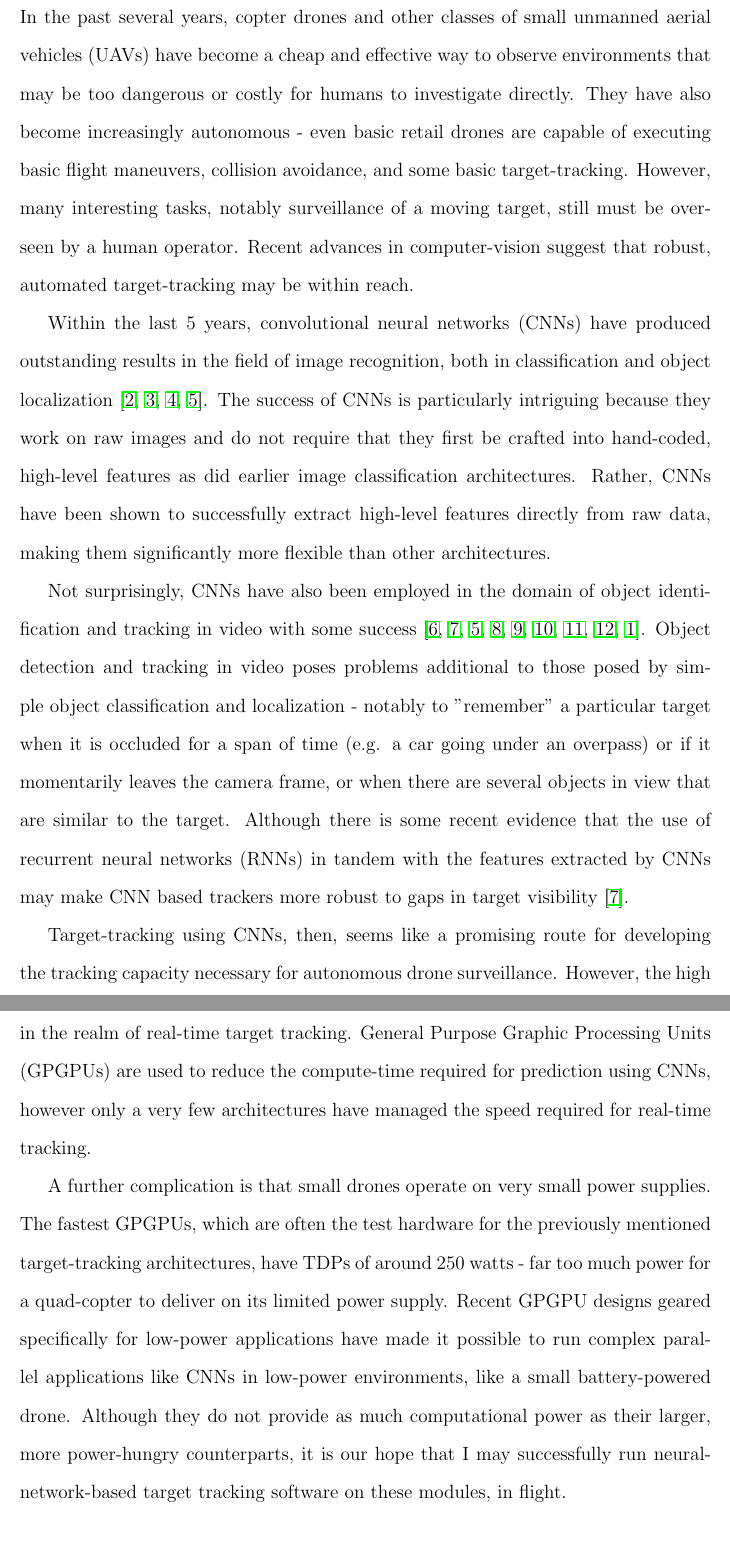
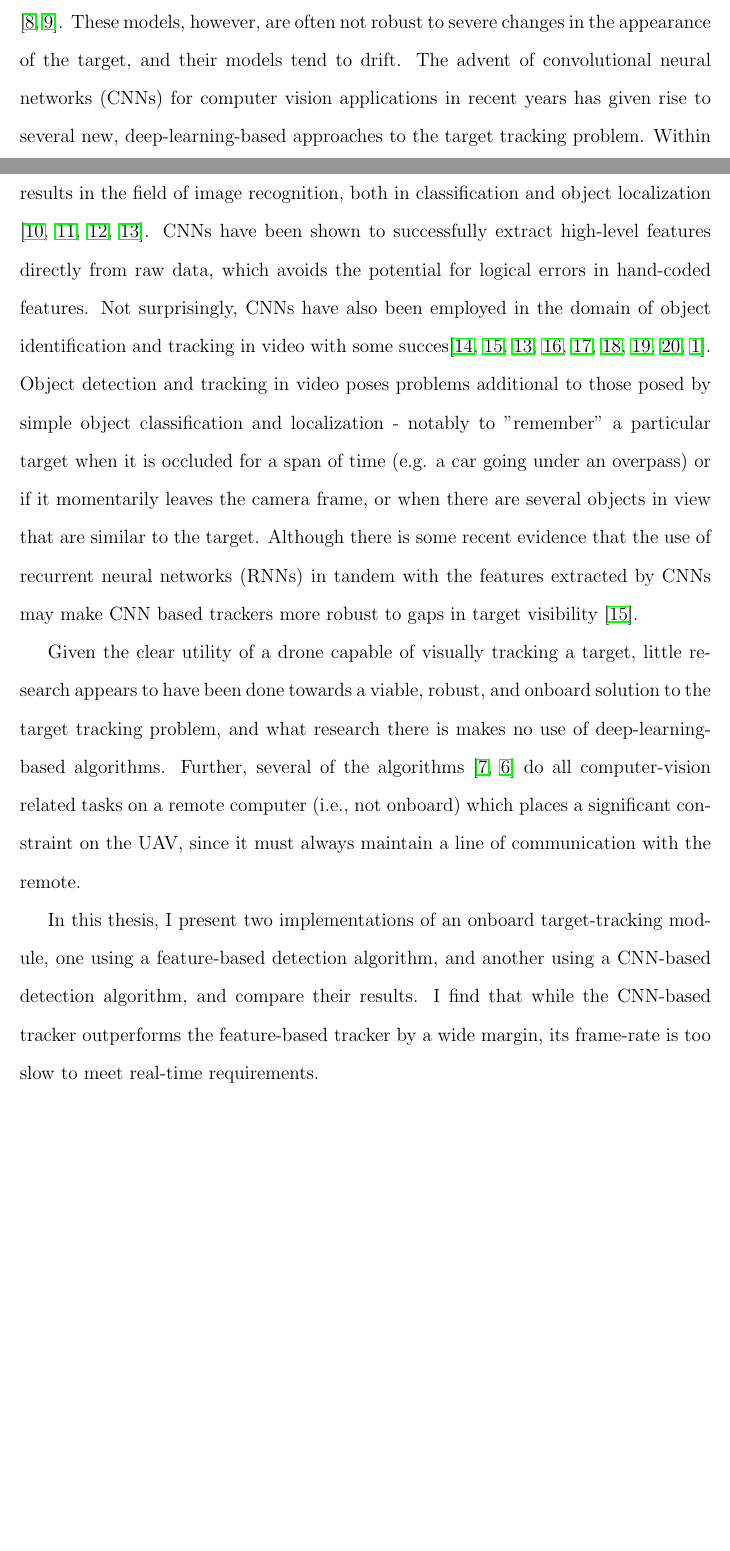
Before and after one commit to iandreariley/thesis, a LaTeX paper (report.tex): two parts of pages 8 and 9 of 33 before the commit and two parts of pages 8 and 9 of 34 after it, joined at a grey line, cut at the place of the change, the shorter picture padded with empty space. Compiled offline with pdfLaTeX.

Commit message:
Update introduction.

```diff
--- a/report.tex
+++ b/report.tex
@@ -87,20 +87,22 @@ In this research, we attempt to show that a real-time target-tracking software c
 
 \section{Introduction}
 
-In the past several years, copter drones and other classes of small unmanned aerial vehicles (UAVs) have become a cheap and effective way to observe environments that may be too dangerous or costly for humans to investigate directly. They have also become increasingly autonomous - even basic retail drones are capable of executing basic flight maneuvers, collision avoidance, and some basic target-tracking. However, many interesting tasks, notably surveillance of a moving
-target, still must be overseen by a human operator. Recent advances in computer-vision suggest that robust, automated target-tracking may be within reach.
+Over the past decade, small unmanned aerial vehicles (UAVs) have drawn increasing interest for their potential range of utility in civilian, industrial and military applications. Rotary wing UAVs have received special attention. Their ability to take-off and land vertically, hover and reduce airspeed arbitrarily without stalling makes them particularly well suited to navigate several otherwise difficult but interesting environments such as indoor environments, cities, and any outdoor environment that has constrained spaces or a preponderance of physical obstacles.
 
-Within the last 5 years, convolutional neural networks (CNNs) have produced outstanding results in the field of image recognition, both in classification and object localization \cite{krizhevsky2012imagenet,simonyan2014very,szegedy2015going,he2015deep}. The success of CNNs is particularly intriguing because they work on raw images and do not require that they first be crafted into hand-coded, high-level features as did earlier image classification architectures.
-Rather, CNNs have been shown to successfully extract high-level features directly from raw data, making them significantly more flexible than other architectures.
+During the same time period, there has been an increased interest in autonomous robotics. Improved artificial intelligence (AI) algorithms have made the possibility of robots autonomously carrying out helpful tasks a viable one; a fact which has not gone unnoticed by commercial and defense industries. Not surprisingly, there have been several attempts to make UAVs capable of performing various flight missions autonomously; these include flight control \cite{zhang2015autonomous}, cargo delivery \cite{zhao2015robust}, and target tracking \cite{lin2012robust,boudjit2015detection,woods2015dynamic,pestana2014computer}.
 
-Not surprisingly, CNNs have also been employed in the domain of object identification and tracking in video with some success \cite{redmon2015you,ning2016spatially,he2015deep,li2016deeptrack,wang2013learning,wang2015visual,ma2015hierarchical,nam2015learning,bertinetto2016fully}. Object detection and tracking in video poses problems additional to those posed by simple object classification and localization - notably to "remember" a particular target when it is
-occluded for a span of time (e.g. a car going under an overpass) or if it momentarily leaves the camera frame, or when there are several objects in view that are similar to the target. Although there is some recent evidence that the use of recurrent neural networks (RNNs) in tandem with the features extracted by CNNs may make CNN based trackers more robust to gaps in target visibility \cite{ning2016spatially}.
+Target tracking is of particular interest because it generalizes other more specific problems like runway approach, and cargo pickup / delivery. It also has obvious applications in such disparate areas as surveillance, wildlife observation, and sports cinematography.
 
-Target-tracking using CNNs, then, seems like a promising route for developing the tracking capacity necessary for autonomous drone surveillance. However, the high computational cost of CNNs as compared to other tracking methods poses a challenge in the realm of real-time target tracking. General Purpose Graphic Processing Units (GPGPUs) are used to reduce the compute-time required for prediction using CNNs, however only a very few architectures have managed the speed required
-for real-time tracking.
+Target-tracking by itself has proven to be a difficult computer vision task, and is made even more difficult when constrained by real-time performance, as is necessary for autonomous target-tracking. Until recently, the target-tracking problem has been dominated by feature-based algorithms that build models of the object to be tracked \cite{kalal2012tracking,Nebehay2015CVPR}. These models, however, are often not robust to severe changes in the appearance of the target, and their models tend to drift. The advent of convolutional neural networks (CNNs) for computer vision applications in recent years has given rise to several new, deep-learning-based approaches to the target tracking problem. Within the last 5 years, convolutional neural networks (CNNs) have produced outstanding results in the field of image recognition, both in classification and object localization \cite{krizhevsky2012imagenet,simonyan2014very,szegedy2015going,he2015deep}. CNNs have been shown to successfully extract high-level features directly from raw data, which avoids the potential for logical errors in hand-coded features.
+Not surprisingly, CNNs have also been employed in the domain of object identification and tracking in video with some succes\cite{redmon2015you,ning2016spatially,he2015deep,li2016deeptrack,wang2013learning,wang2015visual,ma2015hierarchical,nam2015learning,bertinetto2016fully}. Object detection and tracking in video poses problems additional to those posed by simple object classification and localization - notably to "remember" a particular target when it is occluded for a span of time (e.g. a car going under an overpass) or if it momentarily leaves the camera frame, or when there are several objects in view that are similar to the target. Although there is some recent evidence that the use of recurrent neural networks (RNNs) in tandem with the features extracted by CNNs may make CNN based trackers more robust to gaps in target visibility \cite{ning2016spatially}.
 
-A further complication is that small drones operate on very small power supplies. The fastest GPGPUs, which are often the test hardware for the previously mentioned target-tracking architectures, have TDPs of around 250 watts - far too much power for a quad-copter to deliver on its limited power supply. Recent GPGPU designs geared specifically for low-power applications have made it possible to run complex parallel applications like CNNs in low-power environments, like a
-small battery-powered drone. Although they do not provide as much computational power as their larger, more power-hungry counterparts, it is our hope that I may successfully run neural-network-based target tracking software on these modules, in flight.
+Given the clear utility of a drone capable of visually tracking a target, little research appears to have been done towards a viable, robust, and onboard solution to the target tracking problem, and what research there is makes no use of deep-learning-based algorithms. Further, several of the algorithms \cite{pestana2014computer, woods2015dynamic} do all computer-vision related tasks on a remote computer (i.e., not onboard) which places a significant constraint on the UAV, since it must always maintain a line of communication with the remote.
+
+In this thesis, I present two implementations of an onboard target-tracking module, one using a feature-based detection algorithm, and another using a CNN-based detection algorithm, and compare their results. I find that while the CNN-based tracker outperforms the feature-based tracker by a wide margin, its frame-rate is too slow to meet real-time requirements.
+
+%Target-tracking using CNNs, then, seems like a promising route for developing the tracking capacity necessary for autonomous drone surveillance. However, the high computational cost of CNNs as compared to other tracking methods poses a challenge in the realm of real-time target tracking. General Purpose Graphic Processing Units (GPGPUs) are used to reduce the compute-time required for prediction using CNNs, however only a very few architectures have managed the speed required for real-time tracking.
+
+%A further complication is that small drones operate on very small power supplies. The fastest GPGPUs, which are often the test hardware for the previously mentioned target-tracking architectures, have TDPs of around 250 watts - far too much power for a quad-copter to deliver on its limited power supply. Recent GPGPU designs geared specifically for low-power applications have made it possible to run complex parallel applications like CNNs in low-power environments, like a small battery-powered drone. Although they do not provide as much computational power as their larger, more power-hungry counterparts, it is our hope that I may successfully run neural-network-based target tracking software on these modules, in flight.
 
 \section{Literature Review}
 \subsection{Convolutional Neural Networks and Computer Vision}
```
Also changed, not shown: references.bib (+22 -0 lines).
